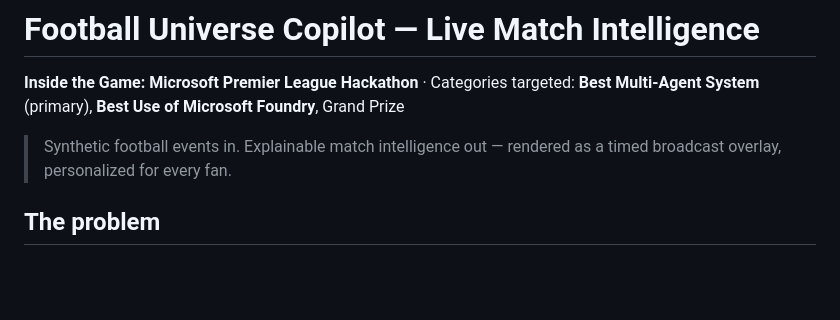
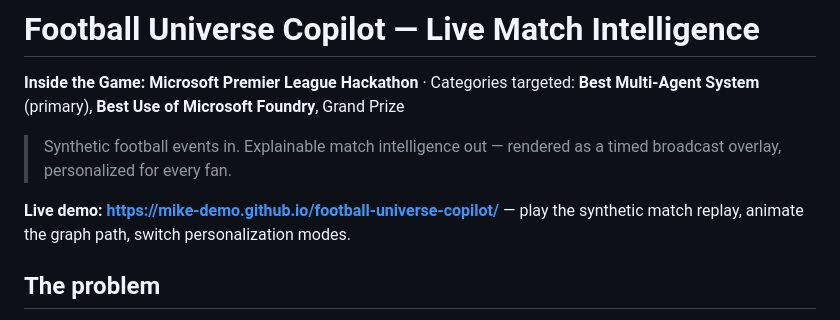
Before and after one commit to Mike-Demo/football-universe-copilot, a Markdown page: README.md, the part around the change. Rendered like a GitHub page; blank space fills up the shorter version.

Commit message:
Add README.md — Football Universe Copilot scaffold

```diff
--- a/README.md
+++ b/README.md
@@ -3,6 +3,8 @@
 **Inside the Game: Microsoft Premier League Hackathon** · Categories targeted: **Best Multi-Agent System** (primary), **Best Use of Microsoft Foundry**, Grand Prize
 
 > Synthetic football events in. Explainable match intelligence out — rendered as a timed broadcast overlay, personalized for every fan.
+
+**Live demo: https://mike-demo.github.io/football-universe-copilot/** — play the synthetic match replay, animate the graph path, switch personalization modes.
 
 ## The problem
 Match data tells fans *what* happened. It rarely explains *why it matters*, and the same feed serves an analyst and a first-time fan identically.
```
